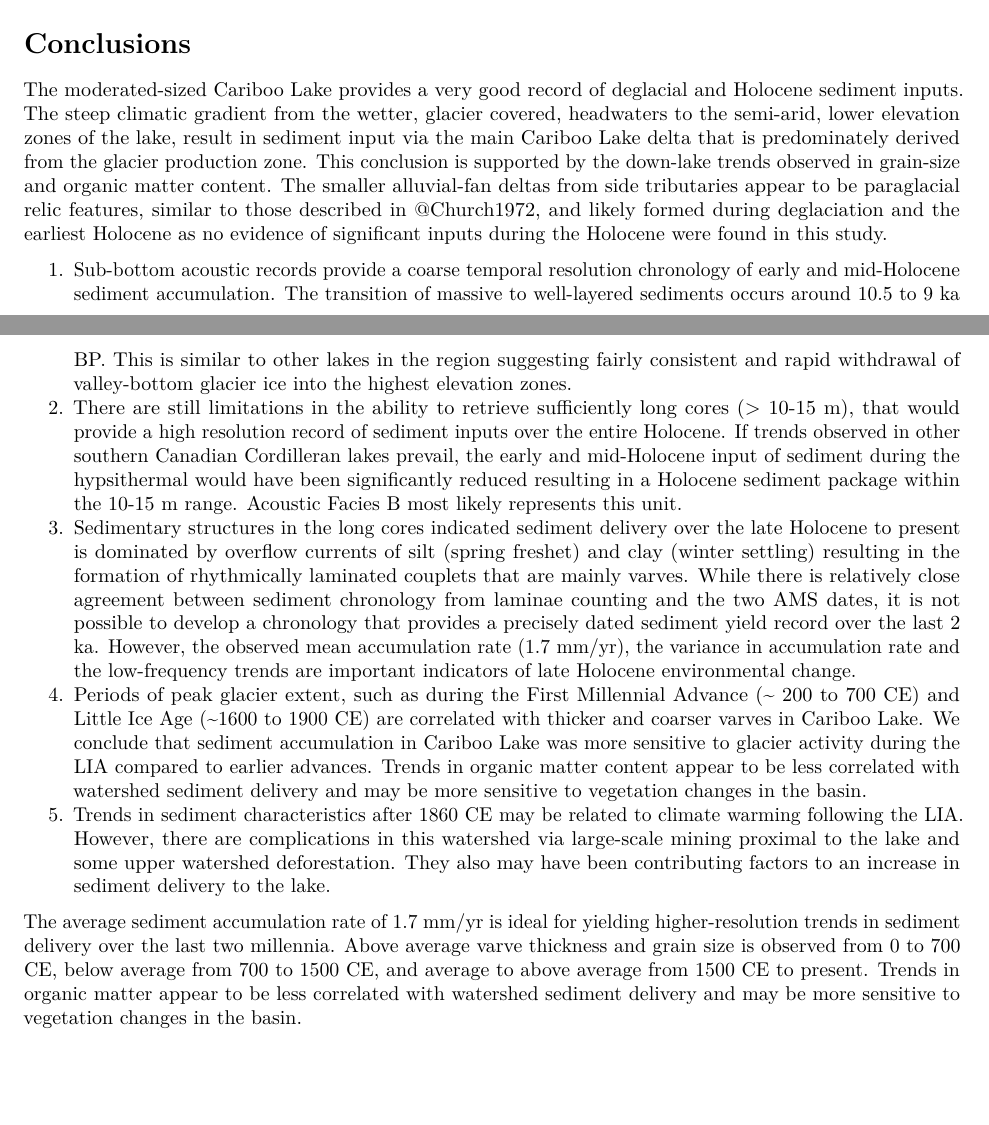
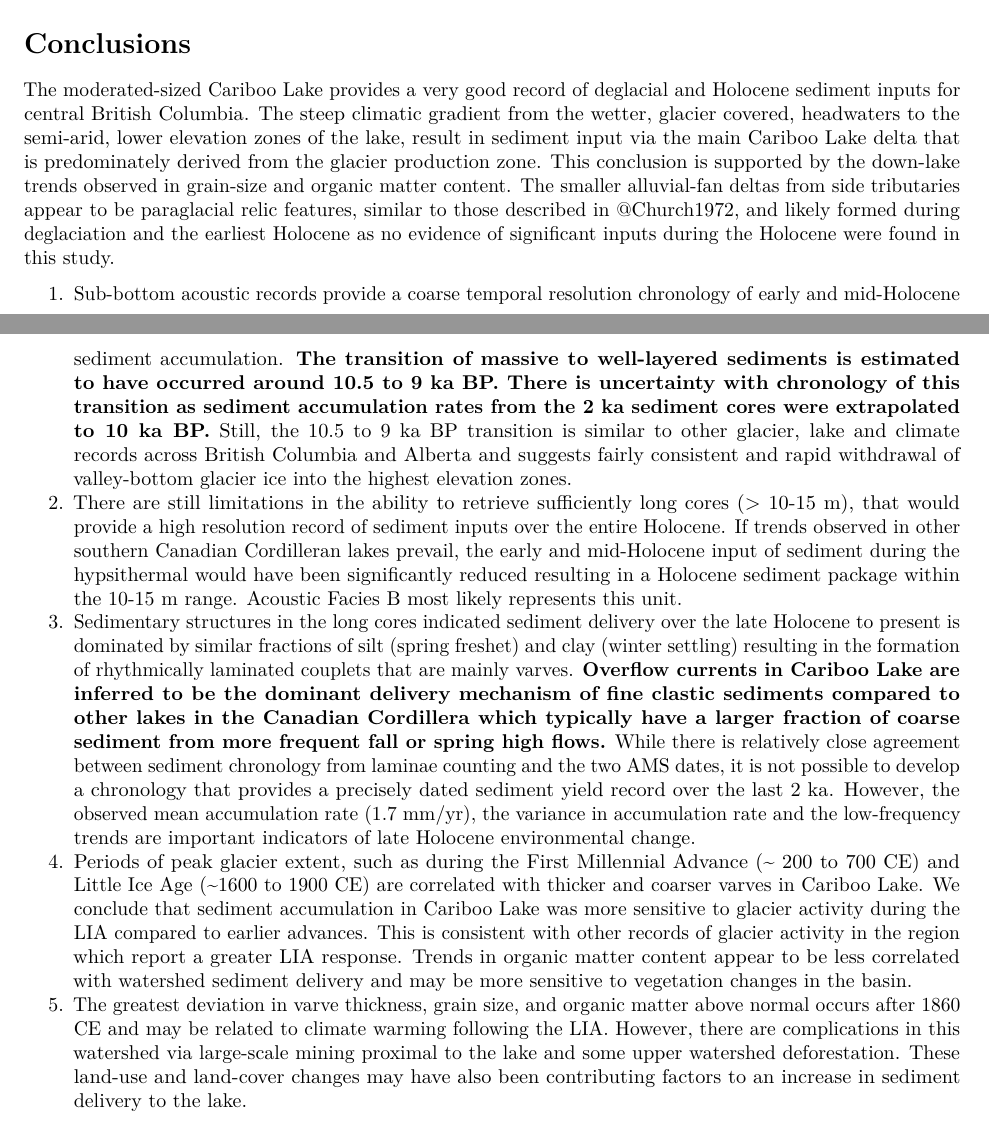
Before and after one commit to acebulsk/cariboo-lake, an R Markdown document (sage-submission/sage-submission.Rmd): two parts of pages 20 and 22 of 24, joined at a grey line, cut so that both start at the same text, the shorter picture padded with empty space. Rendered offline with R 4.5, knitr and Pandoc, then LaTeX, with nearby package versions; drawn as R Markdown's standard PDF in place of the format the file asks for; some code elsewhere in the file could not run offline; a font, style sheet, LaTeX package, included part or bibliography that could not be used is replaced or left out.

Commit message:
fin reviewer 1 comments

```diff
--- a/sage-submission/sage-submission.Rmd
+++ b/sage-submission/sage-submission.Rmd
@@ -128,15 +128,13 @@ knitr::include_graphics("figs/all_core_stats_2k_anomalies.jpg")
 
 # Conclusions
 
-The moderated-sized Cariboo Lake provides a very good record of deglacial and Holocene sediment inputs. The steep climatic gradient from the wetter, glacier covered, headwaters to the semi-arid, lower elevation zones of the lake, result in sediment input via the main Cariboo Lake delta that is predominately derived from the glacier production zone. This conclusion is supported by the down-lake trends observed in grain-size and organic matter content. The smaller alluvial-fan deltas from side tributaries appear to be paraglacial relic features, similar to those described in @Church1972, and likely formed during deglaciation and the earliest Holocene as no evidence of significant inputs during the Holocene were found in this study.
+The moderated-sized Cariboo Lake provides a very good record of deglacial and Holocene sediment inputs for central British Columbia. The steep climatic gradient from the wetter, glacier covered, headwaters to the semi-arid, lower elevation zones of the lake, result in sediment input via the main Cariboo Lake delta that is predominately derived from the glacier production zone. This conclusion is supported by the down-lake trends observed in grain-size and organic matter content. The smaller alluvial-fan deltas from side tributaries appear to be paraglacial relic features, similar to those described in @Church1972, and likely formed during deglaciation and the earliest Holocene as no evidence of significant inputs during the Holocene were found in this study.
 
-  1. Sub-bottom acoustic records provide a coarse temporal resolution chronology of early and mid-Holocene sediment accumulation. The transition of massive to well-layered sediments occurs around 10.5 to 9 ka BP. This is similar to other lakes in the region suggesting fairly consistent and rapid withdrawal of valley-bottom glacier ice into the highest elevation zones.
+  1. Sub-bottom acoustic records provide a coarse temporal resolution chronology of early and mid-Holocene sediment accumulation. **The transition of massive to well-layered sediments is estimated to have occurred around 10.5 to 9 ka BP. There is uncertainty with chronology of this transition as sediment accumulation rates from the 2 ka sediment cores were extrapolated to 10 ka BP.** Still, the 10.5 to 9 ka BP transition is similar to other glacier, lake and climate records across British Columbia and Alberta and suggests fairly consistent and rapid withdrawal of valley-bottom glacier ice into the highest elevation zones.
   2. There are still limitations in the ability to retrieve sufficiently long cores (> 10-15 m), that would provide a high resolution record of sediment inputs over the entire Holocene. If trends observed in other southern Canadian Cordilleran lakes prevail, the early and mid-Holocene input of sediment during the hypsithermal would have been significantly reduced resulting in a Holocene sediment package within the 10-15 m range. Acoustic Facies B most likely represents this unit.
-  3. Sedimentary structures in the long cores indicated sediment delivery over the late Holocene to present is dominated by overflow currents of silt (spring freshet) and clay (winter settling) resulting in the formation of rhythmically laminated couplets that are mainly varves. While there is relatively close agreement between sediment chronology from laminae counting and the two AMS dates, it is not possible to develop a chronology that provides a precisely dated sediment yield record over the last 2 ka. However, the observed mean accumulation rate (1.7 mm/yr), the variance in accumulation rate and the low-frequency trends are important indicators of late Holocene environmental change.
-  4. Periods of peak glacier extent, such as during the First Millennial Advance (~ 200 to 700 CE) and Little Ice Age (~1600 to 1900 CE) are correlated with thicker and coarser varves in Cariboo Lake. We conclude that sediment accumulation in Cariboo Lake was more sensitive to glacier activity during the LIA compared to earlier advances. Trends in organic matter content appear to be less correlated with watershed sediment delivery and may be more sensitive to vegetation changes in the basin.
-  5. Trends in sediment characteristics after 1860 CE may be related to climate warming following the LIA. However, there are complications in this watershed via large-scale mining proximal to the lake and some upper watershed deforestation. They also may have been contributing factors to an  increase in  sediment delivery to the lake.
-
-The average sediment accumulation rate of 1.7 mm/yr is ideal for yielding higher-resolution trends in sediment delivery over the last two millennia. Above average varve thickness and grain size is observed from 0 to 700 CE, below average from 700 to 1500 CE, and average to above average from 1500 CE to present. Trends in organic matter appear to be less correlated with watershed sediment delivery and may be more sensitive to vegetation changes in the basin.
+  3. Sedimentary structures in the long cores indicated sediment delivery over the late Holocene to present is dominated by similar fractions of silt (spring freshet) and clay (winter settling) resulting in the formation of rhythmically laminated couplets that are mainly varves. **Overflow currents in Cariboo Lake are inferred to be the dominant delivery mechanism of fine clastic sediments compared to other lakes in the Canadian Cordillera which typically have a larger fraction of coarse sediment from more frequent fall or spring high flows.** While there is relatively close agreement between sediment chronology from laminae counting and the two AMS dates, it is not possible to develop a chronology that provides a precisely dated sediment yield record over the last 2 ka. However, the observed mean accumulation rate (1.7 mm/yr), the variance in accumulation rate and the low-frequency trends are important indicators of late Holocene environmental change.
+  4. Periods of peak glacier extent, such as during the First Millennial Advance (~ 200 to 700 CE) and Little Ice Age (~1600 to 1900 CE) are correlated with thicker and coarser varves in Cariboo Lake. We conclude that sediment accumulation in Cariboo Lake was more sensitive to glacier activity during the LIA compared to earlier advances. This is consistent with other records of glacier activity in the region which report a greater LIA response. Trends in organic matter content appear to be less correlated with watershed sediment delivery and may be more sensitive to vegetation changes in the basin.
+  5. The greatest deviation in varve thickness, grain size, and organic matter above normal occurs after 1860 CE and may be related to climate warming following the LIA. However, there are complications in this watershed via large-scale mining proximal to the lake and some upper watershed deforestation. These land-use and land-cover changes may have also been contributing factors to an  increase in sediment delivery to the lake.
 
 \pagebreak
 
```
